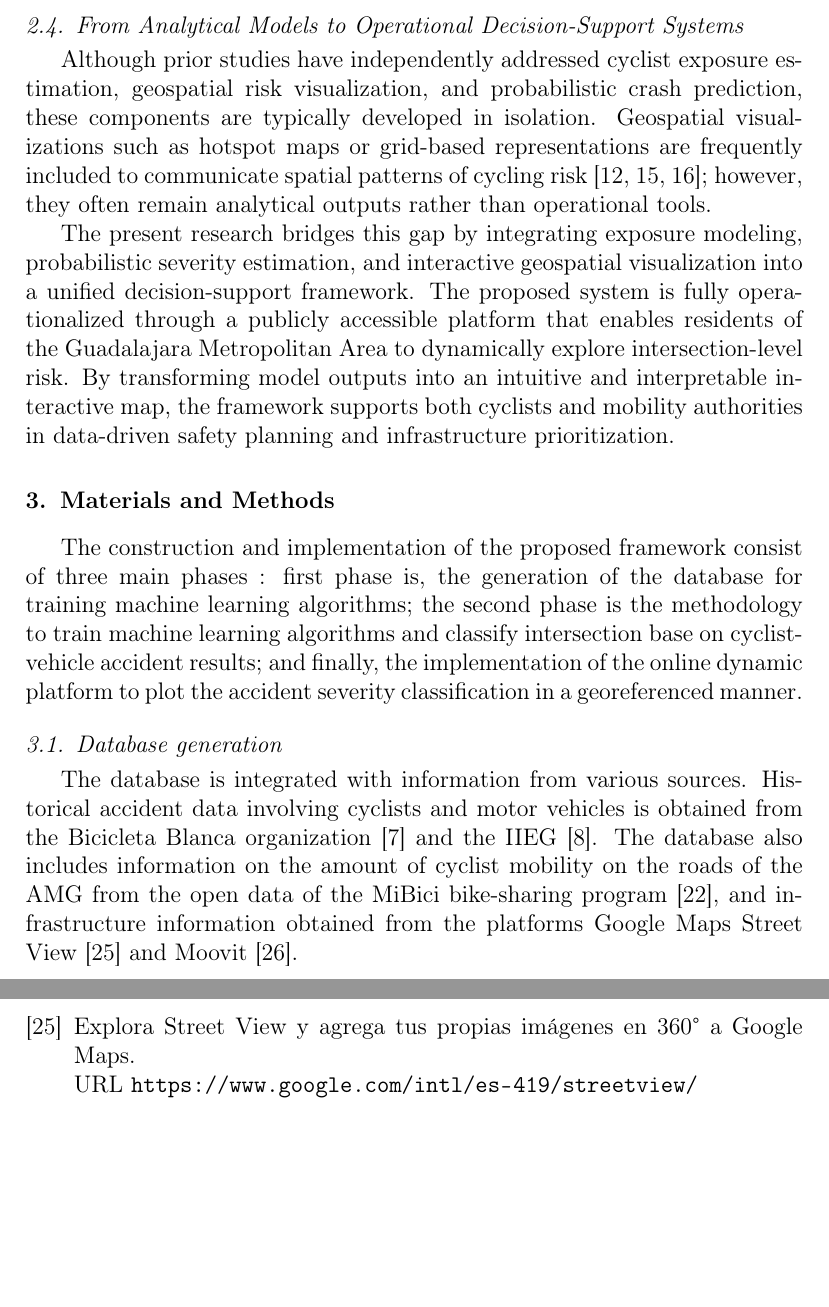
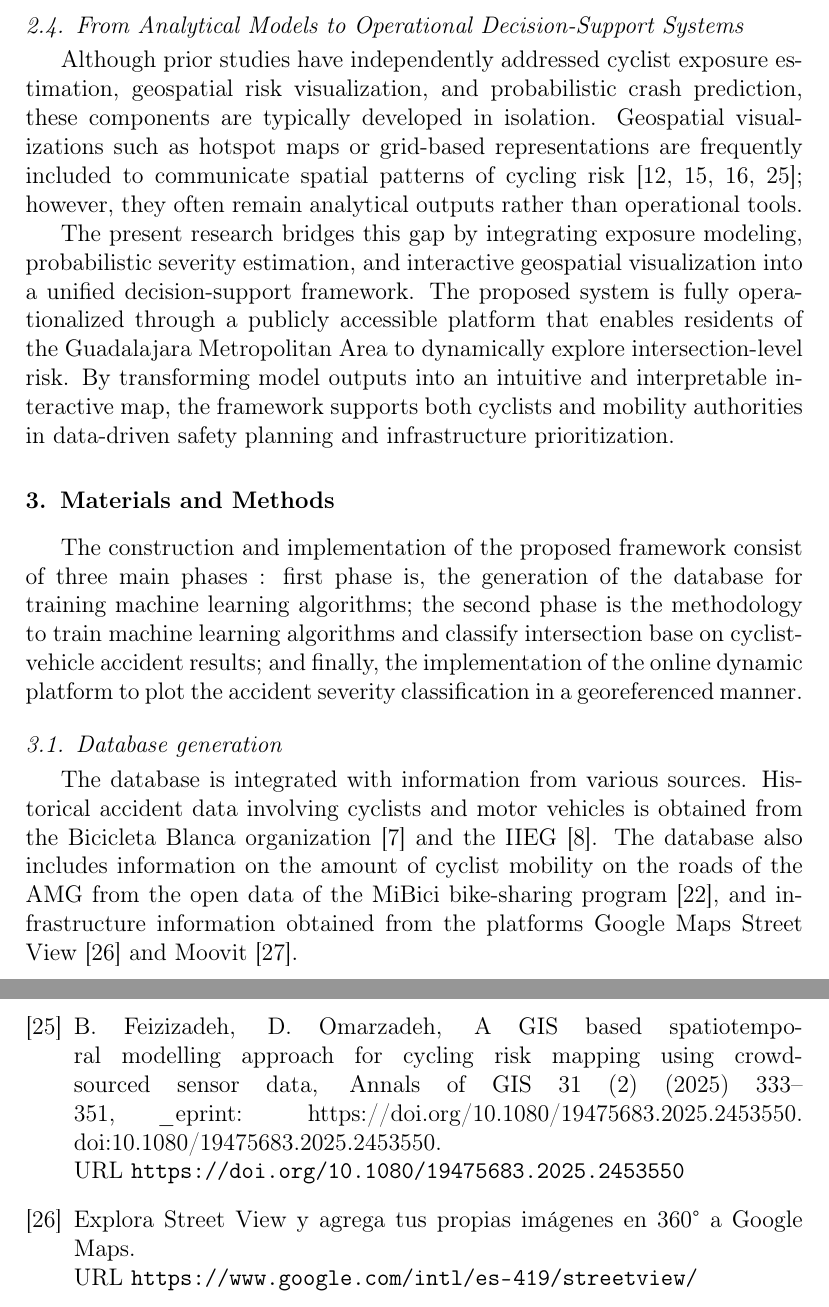
Before and after one commit to ralejandrobm/RAMCI-paper, a LaTeX paper (elsarticle-template-num.tex, which reads bib.bib): two parts of pages 7 and 24 of 24, joined at a grey line, cut so that both start at the same text, the shorter picture padded with empty space. Compiled offline with pdfLaTeX.

Commit message:
fuente de gis agregada

```diff
--- a/bib.bib
+++ b/bib.bib
@@ -443,3 +443,11 @@ Publisher: Multidisciplinary Digital Publishing Institute},
 	pages = {107896},
 	file = {ScienceDirect Snapshot:C\:\\Users\\rbriseno\\Zotero\\storage\\6SEGE4H6\\S000145752400441X.html:text/html},
 }
+@article{feizizadeh_gis_2025,
+	title = {A {GIS} based spatiotemporal modelling approach for cycling risk mapping using crowd-sourced sensor data},
+	volume = {31},
+	issn = {1947-5683},
+	url = {https://doi.org/10.1080/19475683.2025.2453550},
+	doi = {10.1080/19475683.2025.2453550},
+	abstract = {The major objective of this study is to apply integrated data-driven methods to estimate cyclist risk and discomfort in Berlin based on the OpenSenseMap dataset. The proposed approach makes use of crowd-sourced sensor data collected during cycling (speed, bike vibration, distance to other objects), spatial statistics and multi-criteria decision analysis to provide a continuous estimation of cycling discomfort and risk in the traffic network. We employed cycling traffic volume and route discomfort estimation techniques to determine the spatiotemporal patterns of cycling traffic volume and discomfort levels. Accordingly, a GIS-based multiple criteria analysis approach was applied to map areas with high cycling traffic volume based on the condition of the cycling lanes, environmental, road traffic, land use and sociodemographic characteristics. The results show that the central area of Berlin has a high cycling traffic volume as well as a high level of discomfort. In this context, we found a significant spatial correlation between the cycling traffic volume and discomfort with the land use characteristics such as commercial or residential areas, motor vehicle traffic volume and sociodemographic characteristics in Berlin. Furthermore, results revealed a correlation between intensive traffic volume and commercial zones, schools and university areas. As we identified high-risk cycling directions and their autocorrelation with relevant indicators, the obtained results from this study will support decision-makers and authorities in recognizing the high-risk cycling areas and optimizing the risk areas, which accordingly increase the cycling safety and wellbeing of citizens.},
+	number = {2},
@@ -445,0 +459,2 @@ Publisher: Multidisciplinary Digital Publishing Institute},
+	year = {2025},
+	note = {\_eprint: https://doi.org/10.1080/19475683.2025.2453550},
--- a/elsarticle-template-num.tex
+++ b/elsarticle-template-num.tex
@@ -328,7 +328,7 @@ Methodologically, many contemporary studies adopt probabilistic prediction frame
 
 \subsection{From Analytical Models to Operational Decision-Support Systems}
 
-Although prior studies have independently addressed cyclist exposure estimation, geospatial risk visualization, and probabilistic crash prediction, these components are typically developed in isolation. Geospatial visualizations such as hotspot maps or grid-based representations are frequently included to communicate spatial patterns of cycling risk \cite{ferster_mapping_2021,jaber_towards_2023,prencipe_injury_2025}; however, they often remain analytical outputs rather than operational tools.
+Although prior studies have independently addressed cyclist exposure estimation, geospatial risk visualization, and probabilistic crash prediction, these components are typically developed in isolation. Geospatial visualizations such as hotspot maps or grid-based representations are frequently included to communicate spatial patterns of cycling risk \cite{ferster_mapping_2021,jaber_towards_2023,prencipe_injury_2025,feizizadeh_gis_2025}; however, they often remain analytical outputs rather than operational tools.
 
 The present research bridges this gap by integrating exposure modeling, probabilistic severity estimation, and interactive geospatial visualization into a unified decision-support framework. The proposed system is fully operationalized through a publicly accessible platform that enables residents of the Guadalajara Metropolitan Area to dynamically explore intersection-level risk. By transforming model outputs into an intuitive and interpretable interactive map, the framework supports both cyclists and mobility authorities in data-driven safety planning and infrastructure prioritization.
 
```
Also changed, not shown: elsarticle-template-num.bbl, elsarticle-template-num.pdf, bib.bib (9 more changed lines), 4 other files.
